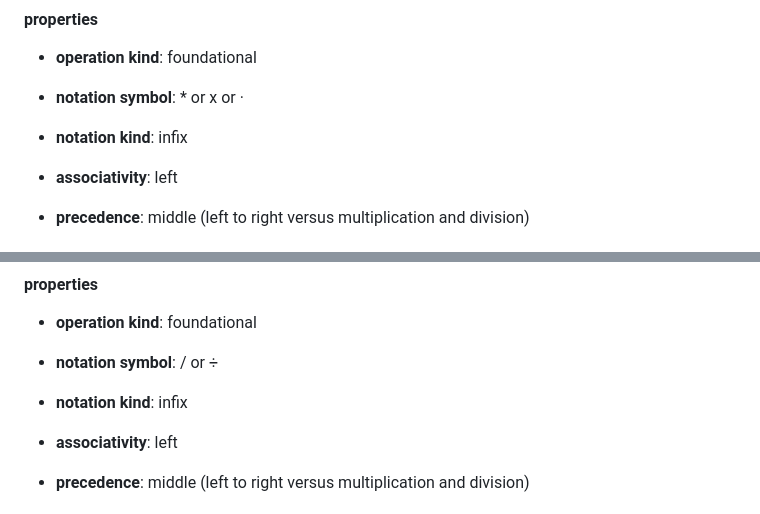
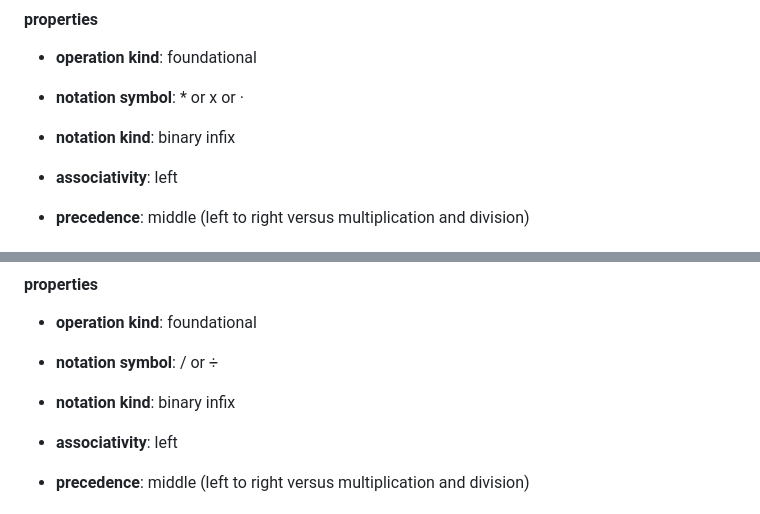
Before and after one commit to jj-math-j/notes_math, a Markdown page: arithmetic.md, 2 parts joined by grey strips. GitHub-like rendering.

```diff
--- a/arithmetic.md
+++ b/arithmetic.md
@@ -112,7 +112,7 @@ the scaling of a number by itself some number of times (e.g., `2 * 3 = 2 + 2 + 2
 
 - **notation symbol**: * or x or ·
 
-- **notation kind**: infix
+- **notation kind**: binary infix
 
 - **associativity**: left
 
@@ -136,7 +136,7 @@ the scaling of a number by itself some number of times (e.g., `2 * 3 = 2 + 2 + 2
 
 - **notation symbol**: / or ÷
 
-- **notation kind**: infix
+- **notation kind**: binary infix
 
 - **associativity**: left
 
```
Also changed, not shown: other parts of arithmetic.md (+18 -6 lines).
